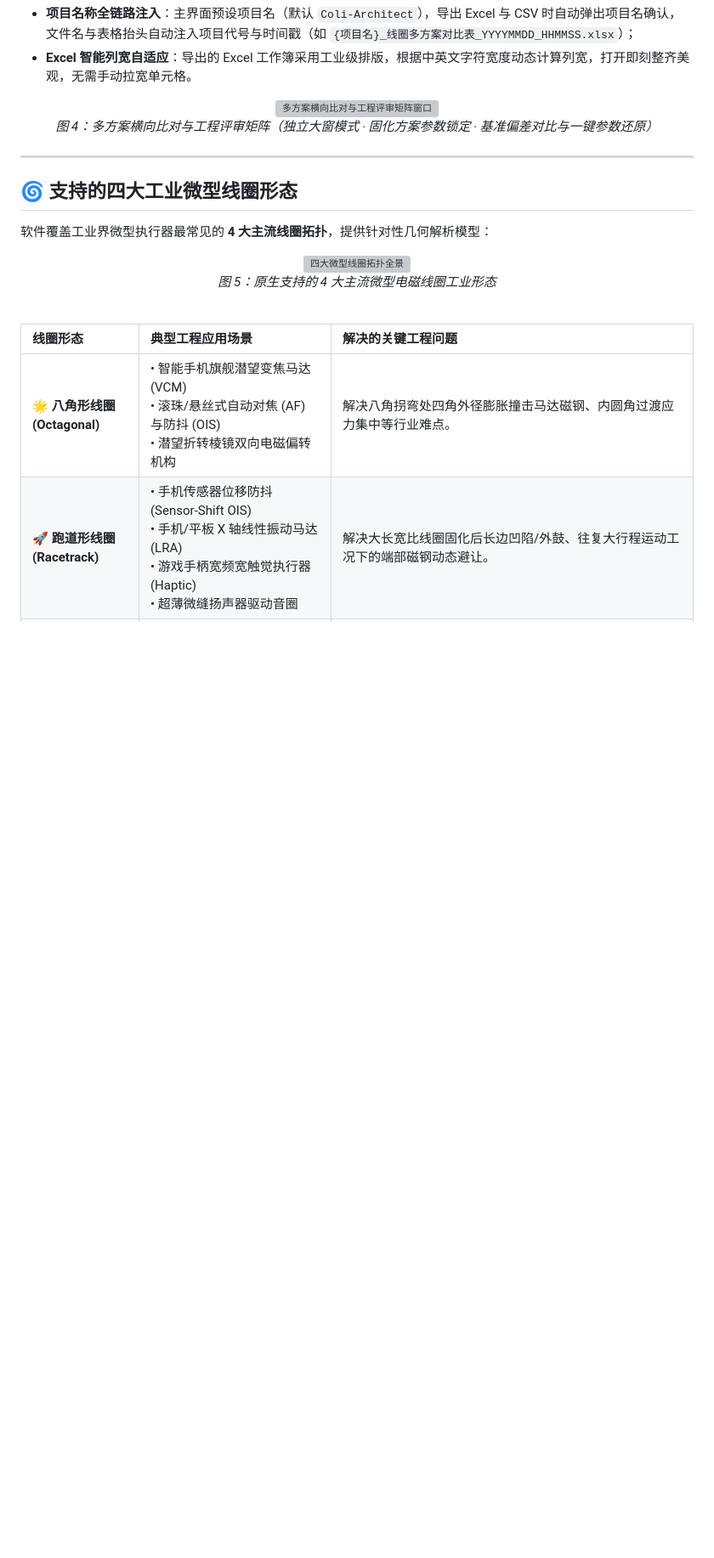
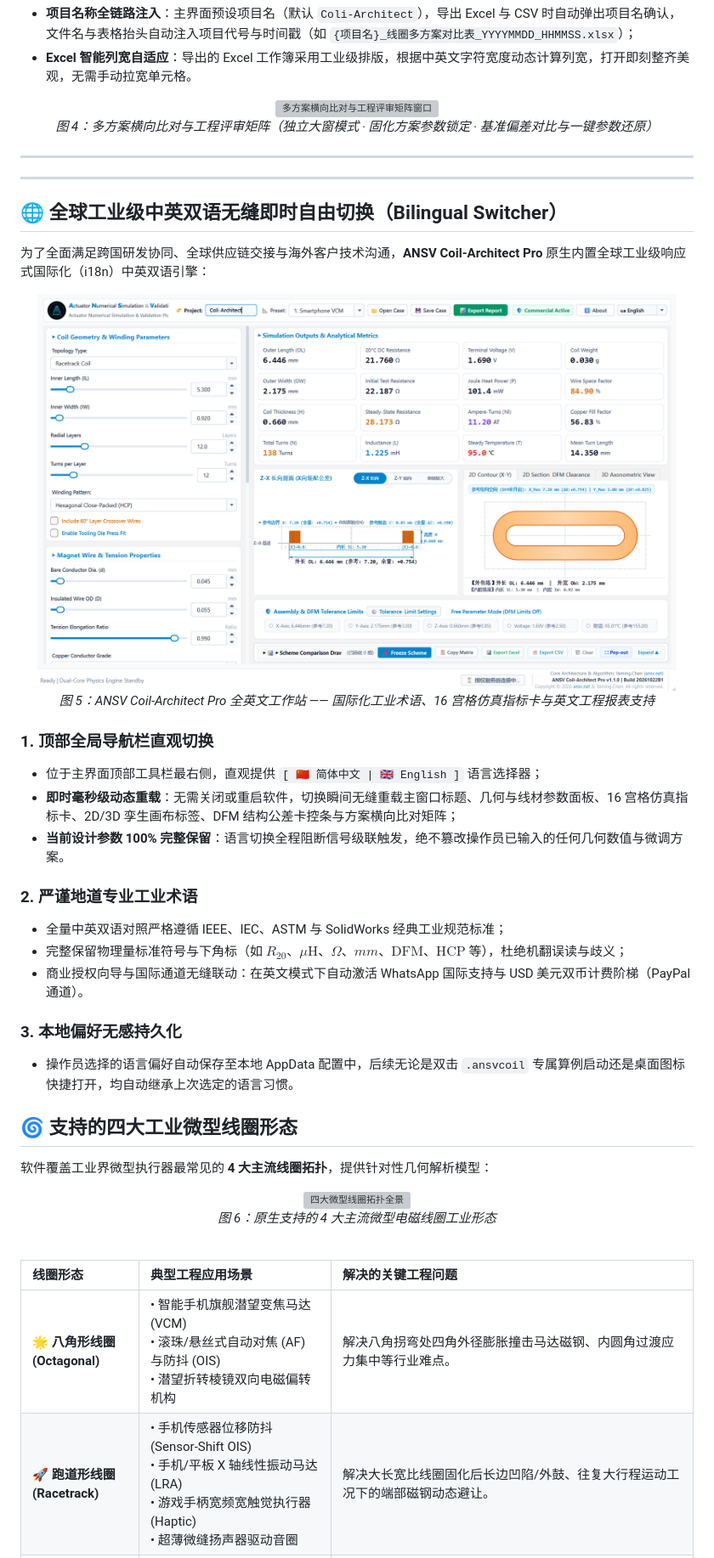
Before and after one commit to tonychen5577-tech/coil-architect, a Markdown page: README.md, the part around the change. Shown at 85% size. GitHub-like rendering; pictures changed too: docs/images/verify_main_window_en.png (added); blank space fills up the shorter version; grey boxes are pictures that could not be loaded.

Commit message:
docs: 完善中英双语切换工作站操作指南与离线HTML工程说明书

```diff
--- a/README.md
+++ b/README.md
@@ -113,6 +113,31 @@
 
 ---
 
+---
+
+## 🌐 全球工业级中英双语无缝即时自由切换（Bilingual Switcher）
+
+为了全面满足跨国研发协同、全球供应链交接与海外客户技术沟通，**ANSV Coil-Architect Pro** 原生内置全球工业级响应式国际化（i18n）中英双语引擎：
+
+<p align="center">
+  <img src="docs/images/verify_main_window_en.png" alt="Coil-Architect Pro 英文工作站全景" width="95%" />
+  <br>
+  <em>图 5：ANSV Coil-Architect Pro 全英文工作站 —— 国际化工业术语、16 宫格仿真指标卡与英文工程报表支持</em>
+</p>
+
+### 1. 顶部全局导航栏直观切换
+- 位于主界面顶部工具栏最右侧，直观提供 `[ 🇨🇳 简体中文 | 🇬🇧 English ]` 语言选择器；
+- **即时毫秒级动态重载**：无需关闭或重启软件，切换瞬间无缝重载主窗口标题、几何与线材参数面板、16 宫格仿真指标卡、2D/3D 孪生画布标签、DFM 结构公差卡控条与方案横向比对矩阵；
+- **当前设计参数 100% 完整保留**：语言切换全程阻断信号级联触发，绝不篡改操作员已输入的任何几何数值与微调方案。
+
+### 2. 严谨地道专业工业术语
+- 全量中英双语对照严格遵循 IEEE、IEC、ASTM 与 SolidWorks 经典工业规范标准；
+- 完整保留物理量标准符号与下角标（如 $R_{20}$、$\mu\text{H}$、$\Omega$、$mm$、$\text{DFM}$、$\text{HCP}$ 等），杜绝机翻误读与歧义；
+- 商业授权向导与国际通道无缝联动：在英文模式下自动激活 WhatsApp 国际支持与 USD 美元双币计费阶梯（PayPal 通道）。
+
+### 3. 本地偏好无感持久化
+- 操作员选择的语言偏好自动保存至本地 AppData 配置中，后续无论是双击 `.ansvcoil` 专属算例启动还是桌面图标快捷打开，均自动继承上次选定的语言习惯。
+
 ## 🌀 支持的四大工业微型线圈形态
 
 软件覆盖工业界微型执行器最常见的 **4 大主流线圈拓扑**，提供针对性几何解析模型：
@@ -120,7 +145,7 @@
 <p align="center">
   <img src="docs/images/coil_topologies_overview.png" alt="四大微型线圈拓扑全景" width="95%" />
   <br>
-  <em>图 5：原生支持的 4 大主流微型电磁线圈工业形态</em>
+  <em>图 6：原生支持的 4 大主流微型电磁线圈工业形态</em>
 </p>
 
 <br>
```
Also changed, not shown: docs/images/verify_main_window_zh.png (added), 1 other file.
